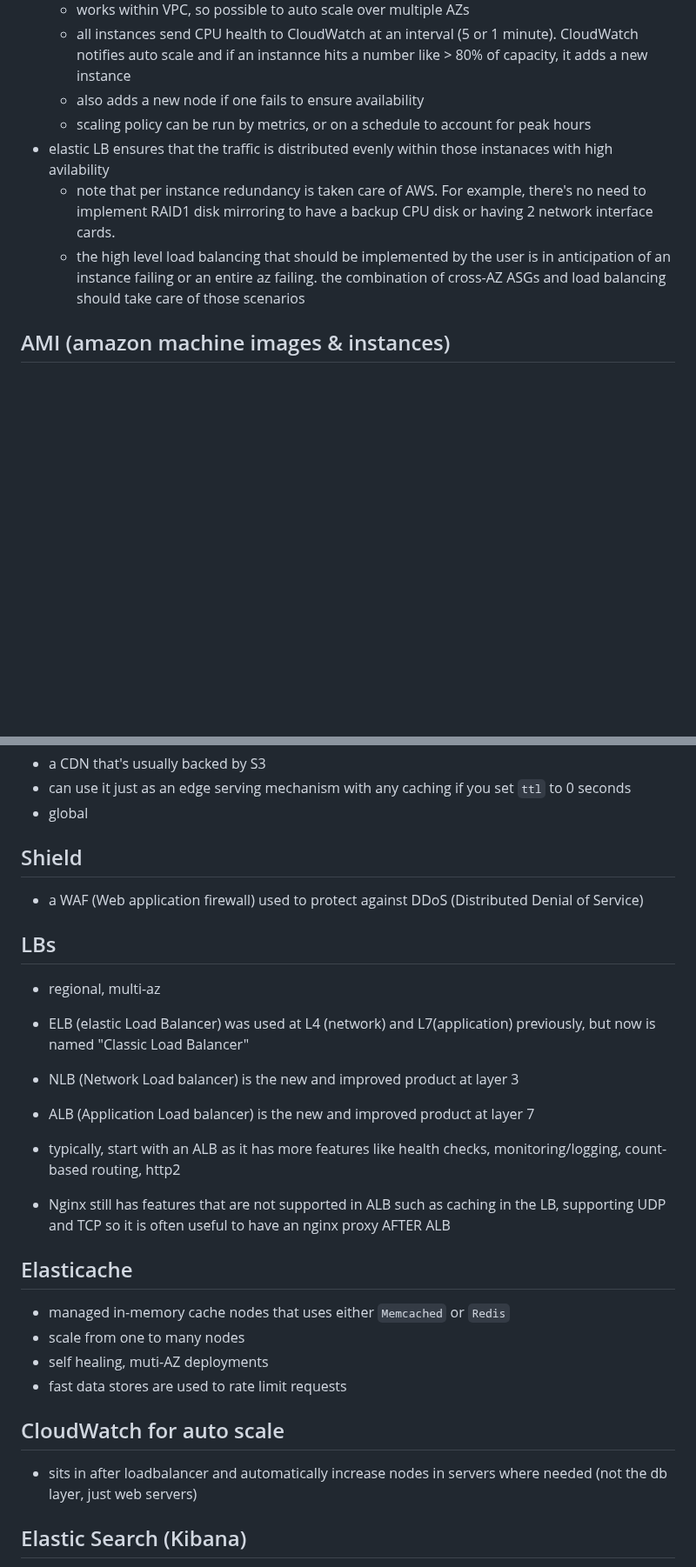
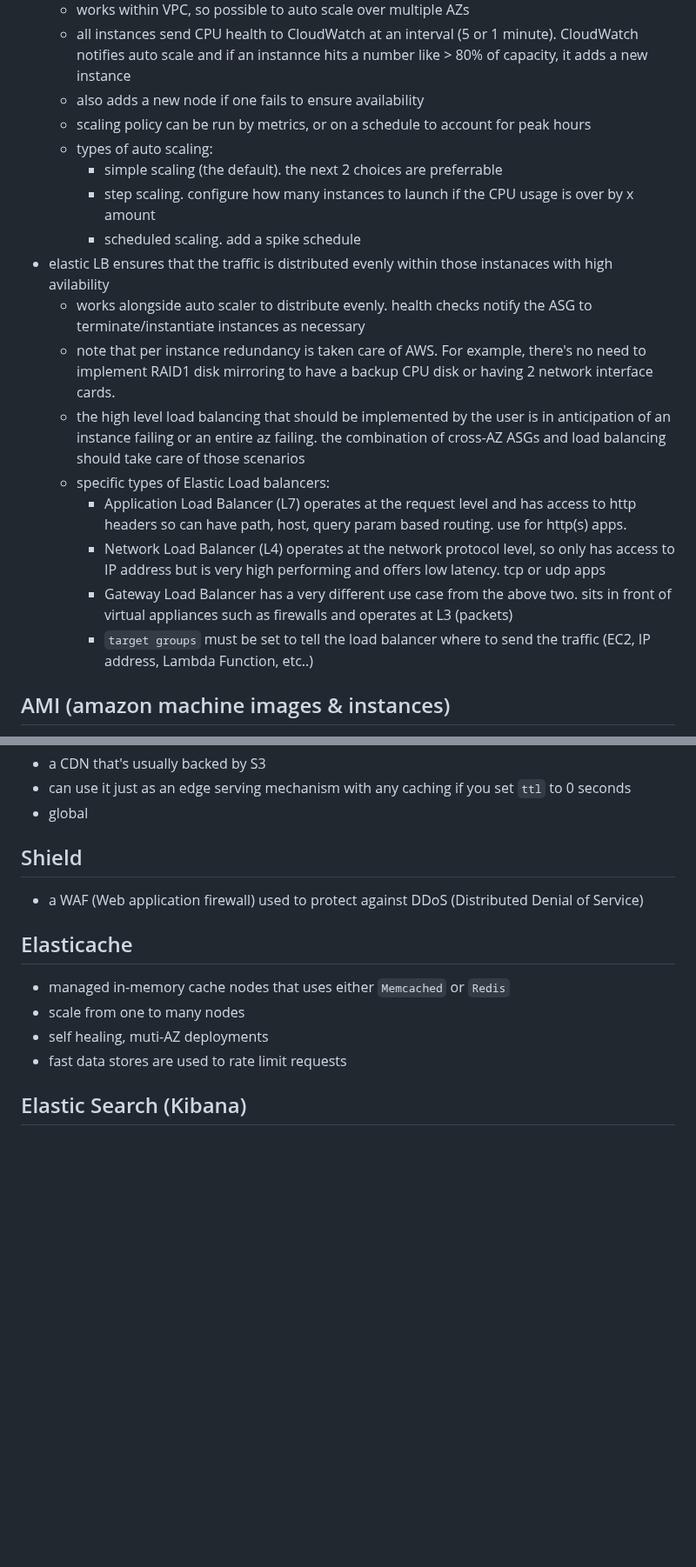
Before and after one commit to h15200/notes, a Markdown page: aws.md, 2 parts joined by grey strips. Shown at 87% size. Drawn GitHub-style; blank space fills up the shorter version.

Commit message:
elb, alb, nlb, target groups

```diff
--- a/aws.md
+++ b/aws.md
@@ -203,11 +203,21 @@ Destination          Target
     it adds a new instance
   - also adds a new node if one fails to ensure availability
   - scaling policy can be run by metrics, or on a schedule to account for peak hours
+  - types of auto scaling:
+    - simple scaling (the default). the next 2 choices are preferrable
+    - step scaling. configure how many instances to launch if the CPU usage is over by x amount
+    - scheduled scaling. add a spike schedule
 - elastic LB ensures that the traffic is distributed evenly within those instanaces with high avilability
+  - works alongside auto scaler to distribute evenly. health checks notify the ASG to terminate/instantiate instances as necessary
   - note that per instance redundancy is taken care of AWS. For example, there's no need to implement RAID1 disk mirroring
     to have a backup CPU disk or having 2 network interface cards.
   - the high level load balancing that should be implemented by the user is in anticipation of an instance failing or an entire az failing. the combination
     of cross-AZ ASGs and load balancing should take care of those scenarios
+  - specific types of Elastic Load balancers:
+    - Application Load Balancer (L7) operates at the request level and has access to http headers so can have path, host, query param based routing. use for http(s) apps.
+    - Network Load Balancer (L4) operates at the network protocol level, so only has access to IP address but is very high performing and offers low latency. tcp or udp apps
+    - Gateway Load Balancer has a very different use case from the above two. sits in front of virtual appliances such as firewalls and operates at L3 (packets)
+    - `target groups` must be set to tell the load balancer where to send the traffic (EC2, IP address, Lambda Function, etc..)
 
 ## AMI (amazon machine images & instances)
 
@@ -275,31 +285,12 @@ used for static file serving
 
 - a WAF (Web application firewall) used to protect against DDoS (Distributed Denial of Service)
 
-## LBs
-
-- regional, multi-az
-- ELB (elastic Load Balancer) was used at L4 (network) and L7(application) previously,
-  but now is named "Classic Load Balancer"
-
-- NLB (Network Load balancer) is the new and improved product at layer 3
-- ALB (Application Load balancer) is the new and improved product at layer 7
-- typically, start with an ALB as it has more features like health checks,
-  monitoring/logging, count-based routing, http2
-
-- Nginx still has features that are not supported in ALB such as caching in the LB,
-  supporting UDP and TCP so it is often useful to have an nginx proxy AFTER ALB
-
 ## Elasticache
 
 - managed in-memory cache nodes that uses either `Memcached` or `Redis`
 - scale from one to many nodes
 - self healing, muti-AZ deployments
 - fast data stores are used to rate limit requests
-
-## CloudWatch for auto scale
-
-- sits in after loadbalancer and automatically increase nodes in servers
-  where needed (not the db layer, just web servers)
 
 ## Elastic Search (Kibana)
 
```
